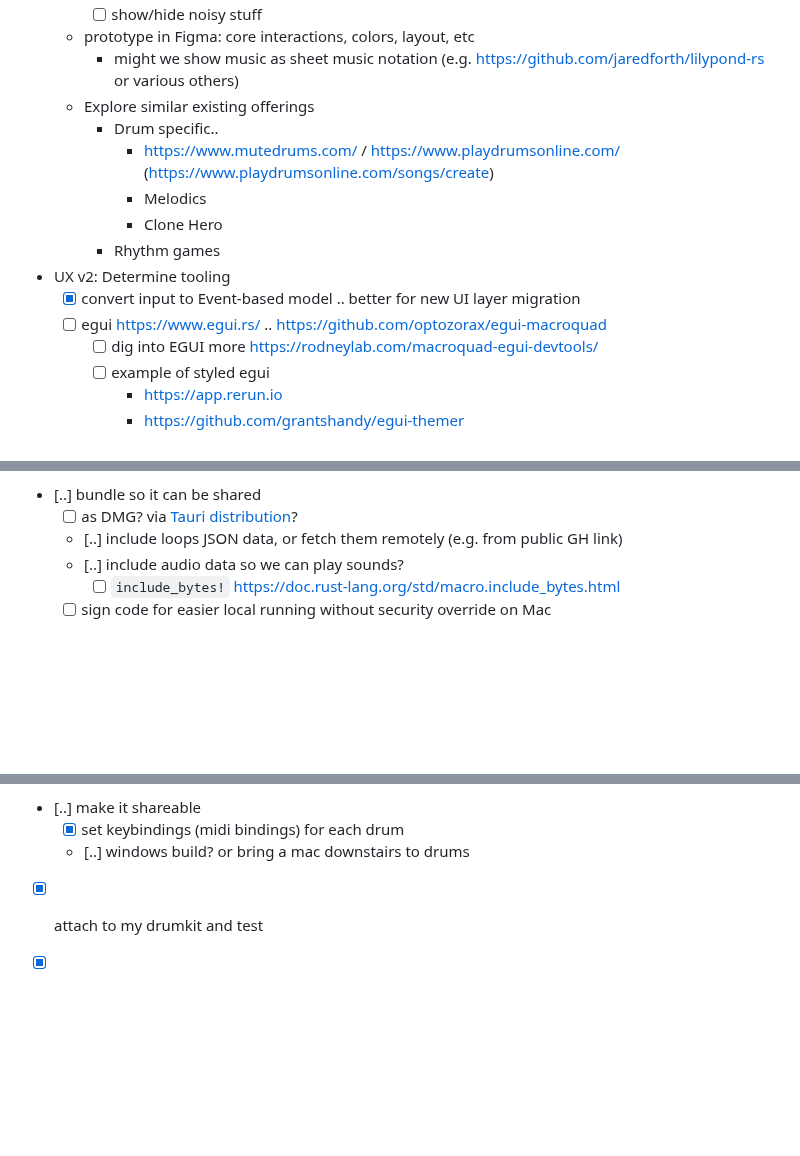
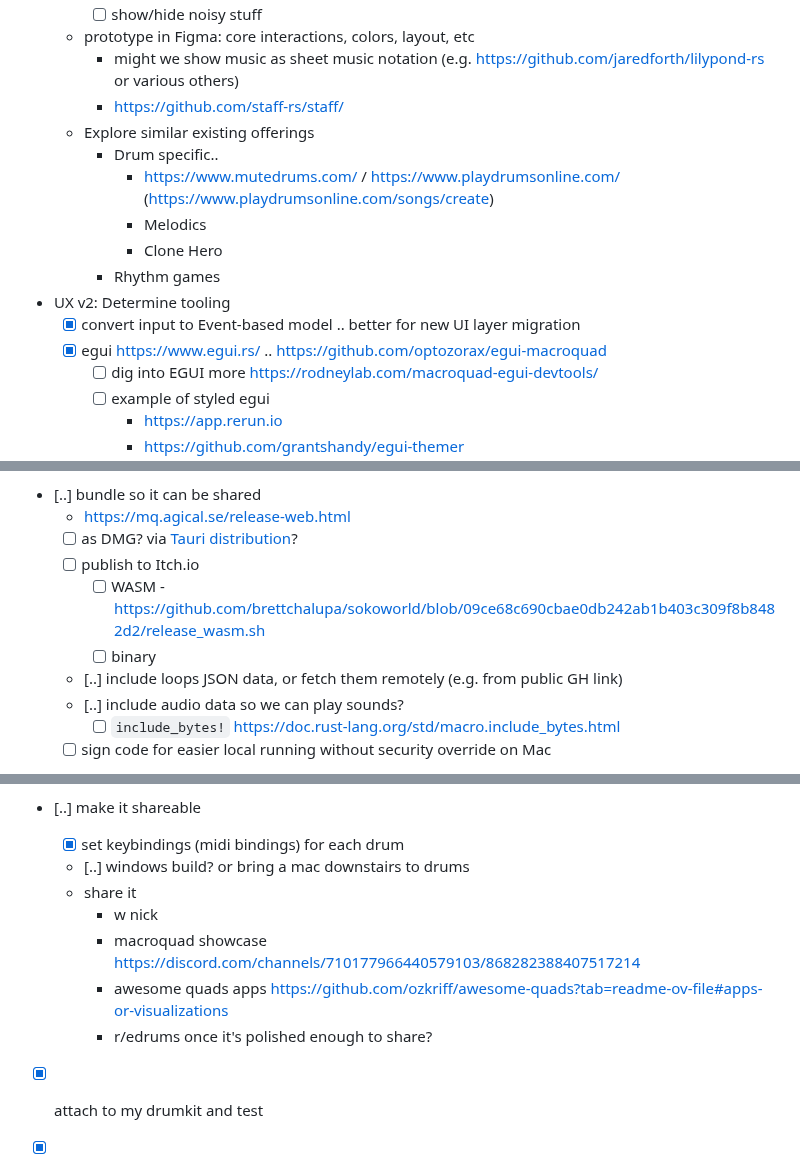
Before and after one commit to nathanleiby/drum-break, a Markdown page: TODO.md, 3 parts joined by grey strips. GitHub-like rendering; blank space fills up the shorter version.

Commit message:
docs: update TODOs

```diff
--- a/TODO.md
+++ b/TODO.md
@@ -65,6 +65,7 @@ Make it look good, so it's more motivating to build and share!
     - [ ] show/hide noisy stuff
   - prototype in Figma: core interactions, colors, layout, etc
     - might we show music as sheet music notation (e.g. https://github.com/jaredforth/lilypond-rs or various others)
+    - https://github.com/staff-rs/staff/
   - Explore similar existing offerings
     - Drum specific..
       - https://www.mutedrums.com/ / https://www.playdrumsonline.com/ (https://www.playdrumsonline.com/songs/create)
@@ -73,7 +74,7 @@ Make it look good, so it's more motivating to build and share!
     - Rhythm games
 - UX v2: Determine tooling
   - [x] convert input to Event-based model .. better for new UI layer migration
-  - [ ] egui https://www.egui.rs/ .. https://github.com/optozorax/egui-macroquad
+  - [x] egui https://www.egui.rs/ .. https://github.com/optozorax/egui-macroquad
     - [ ] dig into EGUI more https://rodneylab.com/macroquad-egui-devtools/
     - [ ] example of styled egui
       - https://app.rerun.io
@@ -147,7 +148,11 @@ Make it look good, so it's more motivating to build and share!
     - [ ] maybe some of these? https://github.com/ozkriff/awesome-quads?tab=readme-ov-file#libraries-plugins
   - [ ] build with Tauri https://tauri.app
 - [..] bundle so it can be shared
+  - https://mq.agical.se/release-web.html
   - [ ] as DMG? via [Tauri distribution](https://tauri.app/v1/guides/distribution/publishing)?
+  - [ ] publish to Itch.io
+    - [ ] WASM - https://github.com/brettchalupa/sokoworld/blob/09ce68c690cbae0db242ab1b403c309f8b8482d2/release_wasm.sh
+    - [ ] binary
   - [..] include loops JSON data, or fetch them remotely (e.g. from public GH link)
   - [..] include audio data so we can play sounds?
     - [ ] `include_bytes!` https://doc.rust-lang.org/std/macro.include_bytes.html
@@ -244,8 +249,15 @@ Make it look good, so it's more motivating to build and share!
 - [x] handle idea of "miss" due to not playing a desired note at all -- probably a change to in `score.rs`
 - [x] change note color -- orange note is too similar to "early" orange color
 - [..] make it shareable
+
   - [x] set keybindings (midi bindings) for each drum
   - [..] windows build? or bring a mac downstairs to drums
+  - share it
+    - w nick
+    - macroquad showcase https://discord.com/channels/710177966440579103/868282388407517214
+    - awesome quads apps https://github.com/ozkriff/awesome-quads?tab=readme-ov-file#apps-or-visualizations
+    - r/edrums once it's polished enough to share?
+
 - [x] attach to my drumkit and test
 - [x] (bug) hard crash if no midi device is attached
 - [x] add UI to save / open a loop file from your machine
```
Also changed, not shown: other parts of TODO.md (+1 -1 lines).
